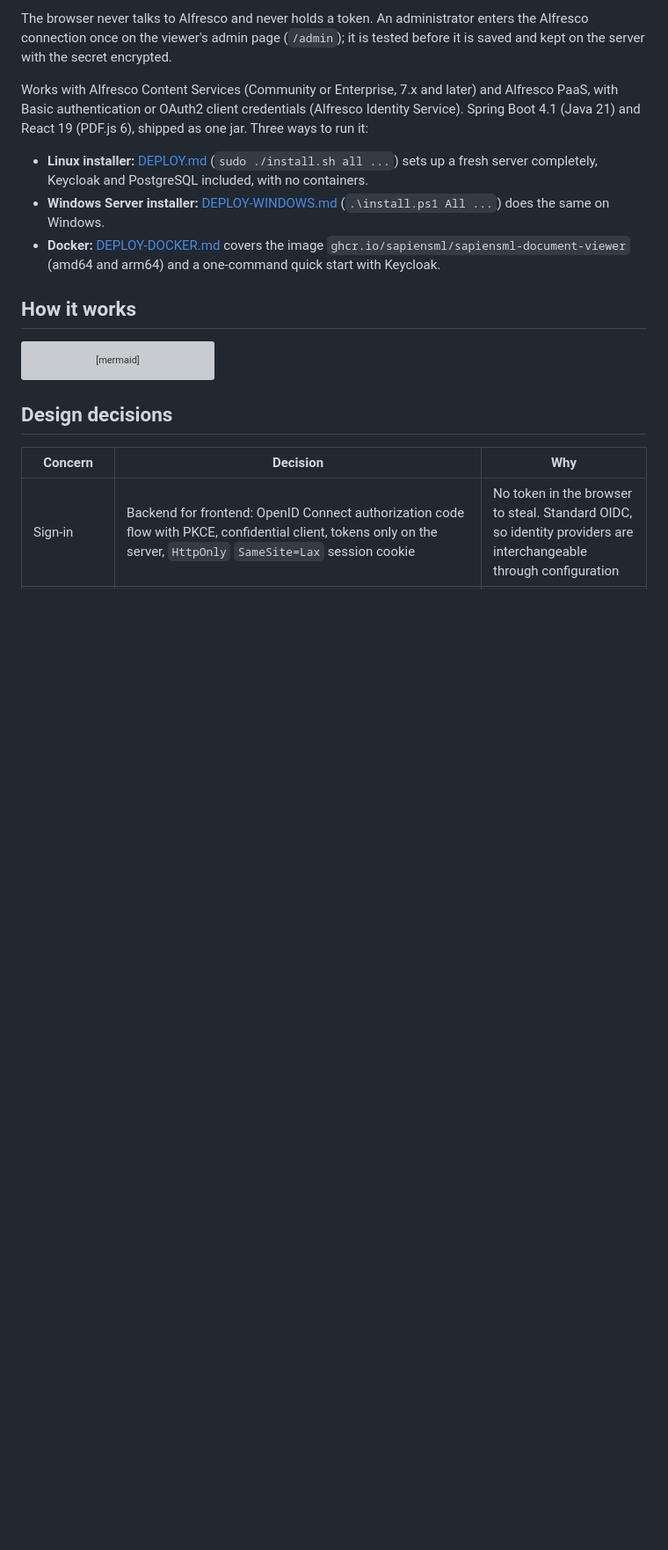
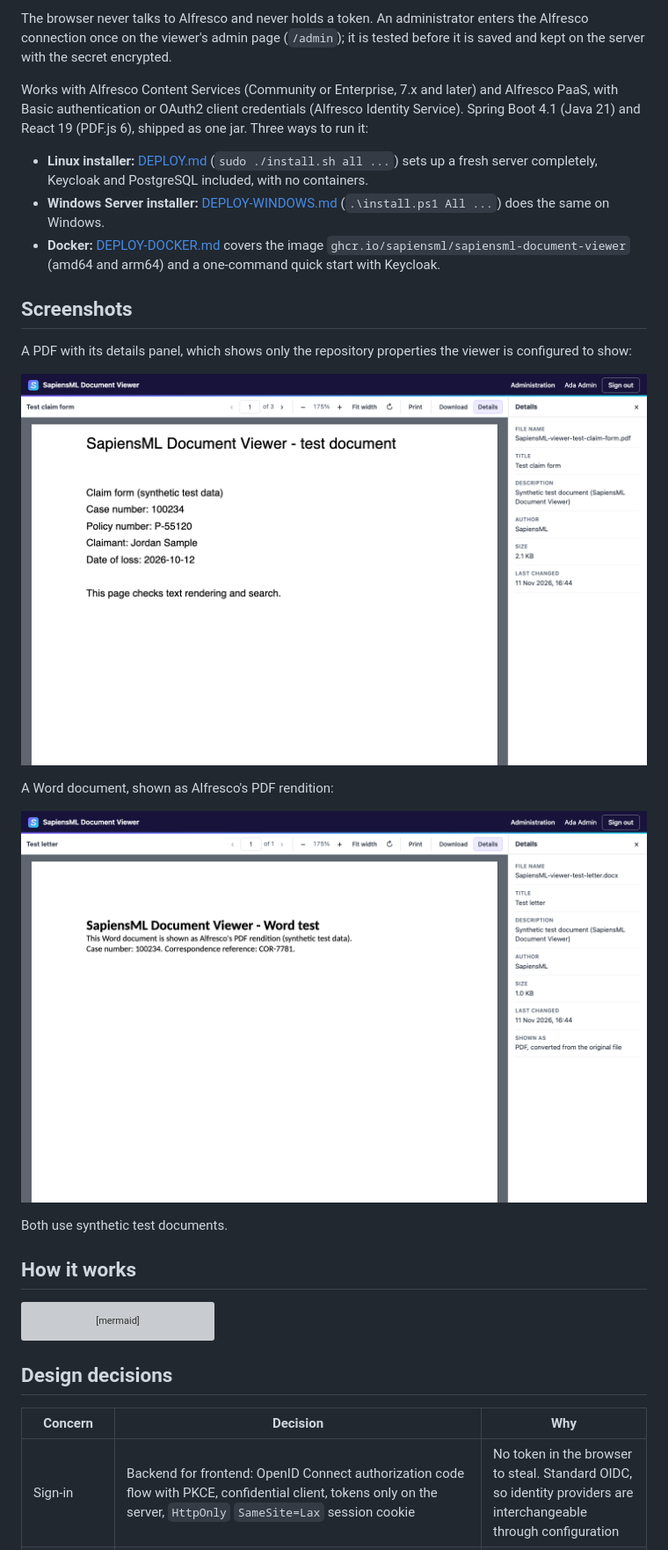
Before and after one commit to sapiensml/sapiensml-document-viewer, a Markdown page: README.md, the part around the change. Shown at 88% size. GitHub-like rendering; pictures changed too: docs/images/viewer-pdf.png (added), docs/images/viewer-word-rendition.png (added); blank space fills up the shorter version; grey boxes are pictures that could not be loaded.

Commit message:
Add screenshots to the README
Two screenshots of synthetic test documents: a PDF with the details panel,
and a Word document shown as Alfresco's PDF rendition.

Co-Authored-By: Claude Opus 5.5 <noreply@anthropic.com>
Signed-off-by: Jamil Ahmed <sapiensmltech@gmail.com>

```diff
--- a/README.md
+++ b/README.md
@@ -18,6 +18,18 @@ Works with Alfresco Content Services (Community or Enterprise, 7.x and later) an
 - **Linux installer:** [DEPLOY.md](DEPLOY.md) (`sudo ./install.sh all ...`) sets up a fresh server completely, Keycloak and PostgreSQL included, with no containers.
 - **Windows Server installer:** [DEPLOY-WINDOWS.md](DEPLOY-WINDOWS.md) (`.\install.ps1 All ...`) does the same on Windows.
 - **Docker:** [DEPLOY-DOCKER.md](DEPLOY-DOCKER.md) covers the image `ghcr.io/sapiensml/sapiensml-document-viewer` (amd64 and arm64) and a one-command quick start with Keycloak.
+
+## Screenshots
+
+A PDF with its details panel, which shows only the repository properties the viewer is configured to show:
+
+![A test claim form opened in the viewer, with the details panel](docs/images/viewer-pdf.png)
+
+A Word document, shown as Alfresco's PDF rendition:
+
+![A test Word letter shown as a PDF rendition](docs/images/viewer-word-rendition.png)
+
+Both use synthetic test documents.
 
 ## How it works
 
```
